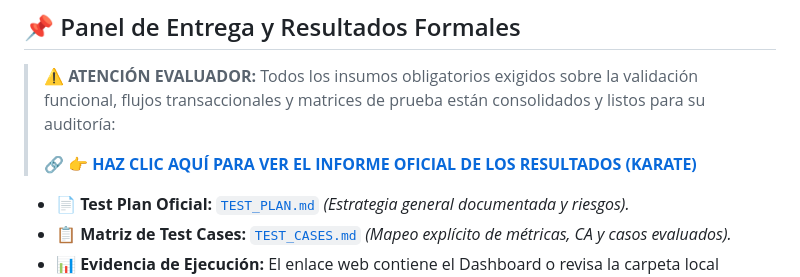
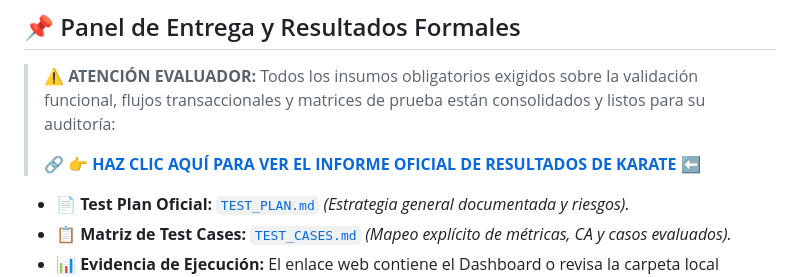
Before and after one commit to ChristopherPalloArias/TICKETING_SEM7_KARATE, a Markdown page: README.md, the part around the change. Drawn GitHub-style.

Commit message:
docs: update Karate report link text and add visual indicator in README

```diff
--- a/README.md
+++ b/README.md
@@ -31,7 +31,7 @@
 
 > ⚠️ **ATENCIÓN EVALUADOR:** Todos los insumos obligatorios exigidos sobre la validación funcional, flujos transaccionales y matrices de prueba están consolidados y listos para su auditoría:
 >
-> 🔗 **[👉 HAZ CLIC AQUÍ PARA VER EL INFORME OFICIAL DE LOS RESULTADOS (KARATE)](https://christopherpalloarias.github.io/TICKETING_SEM7_KARATE/)**
+> 🔗 **[👉 HAZ CLIC AQUÍ PARA VER EL INFORME OFICIAL DE RESULTADOS DE KARATE](https://christopherpalloarias.github.io/TICKETING_SEM7_KARATE/)** ⬅️
 
 - 📄 **Test Plan Oficial:** [`TEST_PLAN.md`](https://github.com/ChristopherPalloArias/PRD_BACKLOG/blob/main/TEST_PLAN.md) *(Estrategia general documentada y riesgos).*
 - 📋 **Matriz de Test Cases:** [`TEST_CASES.md`](https://github.com/ChristopherPalloArias/PRD_BACKLOG/blob/main/TEST_CASES.md) *(Mapeo explícito de métricas, CA y casos evaluados).*
```
